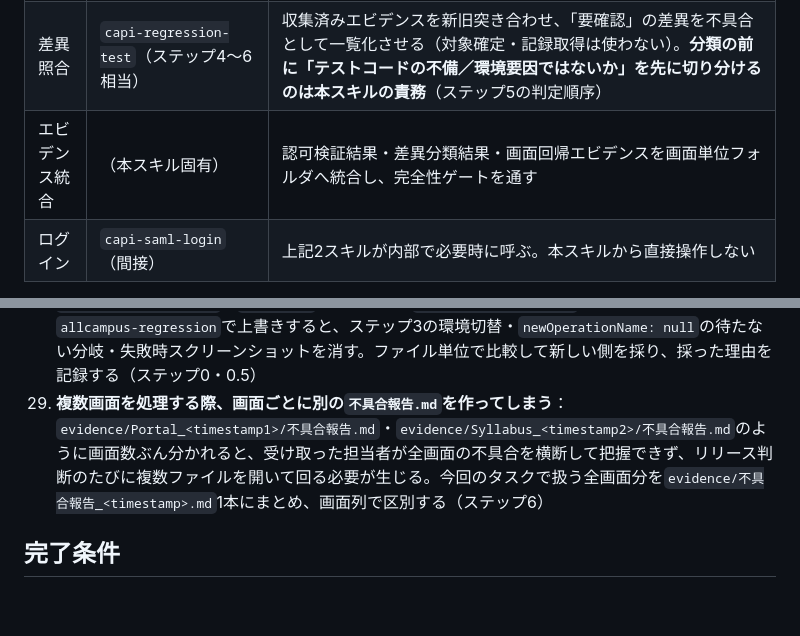
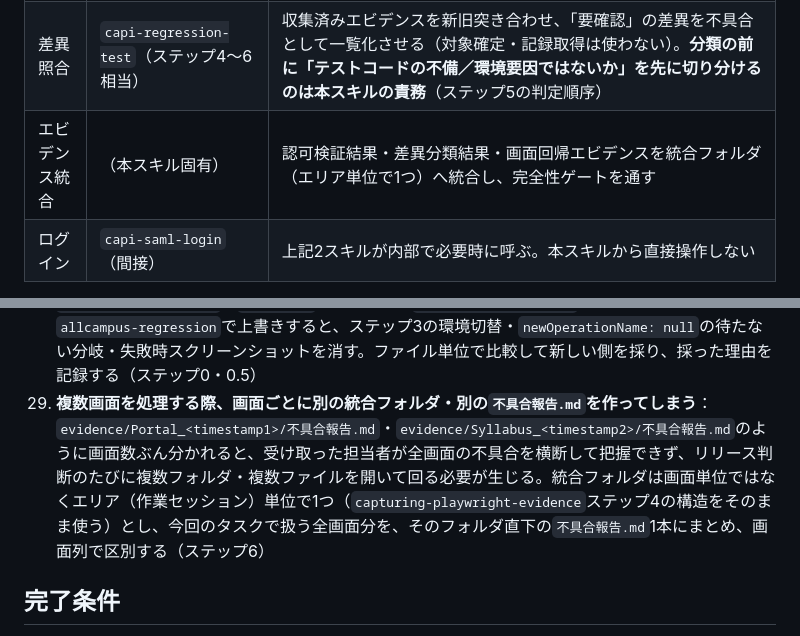
Before and after one commit to roonawa/skills, a Markdown page: orchestrating-capi-screen-verification/SKILL.md, 2 parts joined by grey strips. Rendered like a GitHub page; blank space fills up the shorter version.

```diff
--- a/orchestrating-capi-screen-verification/SKILL.md
+++ b/orchestrating-capi-screen-verification/SKILL.md
@@ -490,7 +490,7 @@ KK-003のように**エビデンスは揃っているのに照合は成立して
 | 画面回帰 | `campus-playwright`（ステップ9） | 保留項目を除いた範囲で新旧比較を実行させる |
 | エビデンス収集 | `capturing-playwright-evidence` | 画面回帰の実行結果を撮影規約どおりに整理させる |
 | 差異照合 | `capi-regression-test`（ステップ4〜6相当） | 収集済みエビデンスを新旧突き合わせ、「要確認」の差異を不具合として一覧化させる（対象確定・記録取得は使わない）。**分類の前に「テストコードの不備／環境要因ではないか」を先に切り分けるのは本スキルの責務**（ステップ5の判定順序） |
-| エビデンス統合 | （本スキル固有） | 認可検証結果・差異分類結果・画面回帰エビデンスを画面単位フォルダへ統合し、完全性ゲートを通す |
+| エビデンス統合 | （本スキル固有） | 認可検証結果・差異分類結果・画面回帰エビデンスを統合フォルダ（エリア単位で1つ）へ統合し、完全性ゲートを通す |
 | ログイン | `capi-saml-login`（間接） | 上記2スキルが内部で必要時に呼ぶ。本スキルから直接操作しない |
 
 **実行順序が固定である理由**：`campus-playwright`マニフェストの`excluded`（`known-authz-bug`）／`acceptedRisks`の判断は、認可是正が実際に効いているかという事実（`capi-authz-test`の実行結果）に依存する。順序を逆にすると、未確定の判断のまま画面回帰を通してしまい、後から「意図した仕様」か「是正待ちのリスク」か区別できなくなる。
@@ -525,7 +525,7 @@ KK-003のように**エビデンスは揃っているのに照合は成立して
 26. **旧版（ST）の成功を「照合が成立した」と同一視する**：旧スキーマに無いフィールドを読むアサーションは旧版でも`undefined`同士で通り、成功が何も証明しない。空読みのままのspecで新旧比較へ進むと、その画面の新旧比較結果ごと根拠を失う。完全性ゲートは新版・旧版の両方で照合成立を判定する（ステップ0.5・6）
 27. **画面の`.vue`が旧版と同一・`campus`参照0件であることを根拠に「capi-changes未完了」と判定する**：履修・成績エリアの画面はラッパーが多く、実体は共有コンポーネントにある。移行済みの`DaimokuKensaku`（実体`DaimokuBase.vue`）と未移行の`Syuutoku`（実体`Alsyuutoku.vue`）は、画面ファイルの観測結果が同一になる。データ経路を`src/services/campus/`まで辿って判定する。また「未移行」には**移行対象外**（本番に存在しない検証用ルート等）が混ざるので、待つ前に見極める（ステップ0）
 28. **共有ハーネスを「`allcampus-regression`側が正」と一律に扱う**：`coverage/authz`ではそのとおりだが、`templates/`と`playwright.config.ts`は**C:（`allcampus`）側が新しい**（2026-09-18実測。`loginAsRoleLocal`・`captureFailureScreenshot`・`manifestNewOperationName`・`authDirNameForTarget`は`allcampus`にしか無く、`allcampus-regression`固有の関数は0件）。一律に`allcampus-regression`で上書きすると、ステップ3の環境切替・`newOperationName: null`の待たない分岐・失敗時スクリーンショットを消す。ファイル単位で比較して新しい側を採り、採った理由を記録する（ステップ0・0.5）
-29. **複数画面を処理する際、画面ごとに別の`不具合報告.md`を作ってしまう**：`evidence/Portal_<timestamp1>/不具合報告.md`・`evidence/Syllabus_<timestamp2>/不具合報告.md`のように画面数ぶん分かれると、受け取った担当者が全画面の不具合を横断して把握できず、リリース判断のたびに複数ファイルを開いて回る必要が生じる。今回のタスクで扱う全画面分を`evidence/不具合報告_<timestamp>.md`1本にまとめ、画面列で区別する（ステップ6）
+29. **複数画面を処理する際、画面ごとに別の統合フォルダ・別の`不具合報告.md`を作ってしまう**：`evidence/Portal_<timestamp1>/不具合報告.md`・`evidence/Syllabus_<timestamp2>/不具合報告.md`のように画面数ぶん分かれると、受け取った担当者が全画面の不具合を横断して把握できず、リリース判断のたびに複数フォルダ・複数ファイルを開いて回る必要が生じる。統合フォルダは画面単位ではなくエリア（作業セッション）単位で1つ（`capturing-playwright-evidence`ステップ4の構造をそのまま使う）とし、今回のタスクで扱う全画面分を、そのフォルダ直下の`不具合報告.md`1本にまとめ、画面列で区別する（ステップ6）
 
 ## 完了条件
 
```
Also changed, not shown: other parts of orchestrating-capi-screen-verification/SKILL.md (+11 -11 lines), comparing-evidence-rounds/SKILL.md (+34 -38 lines).
